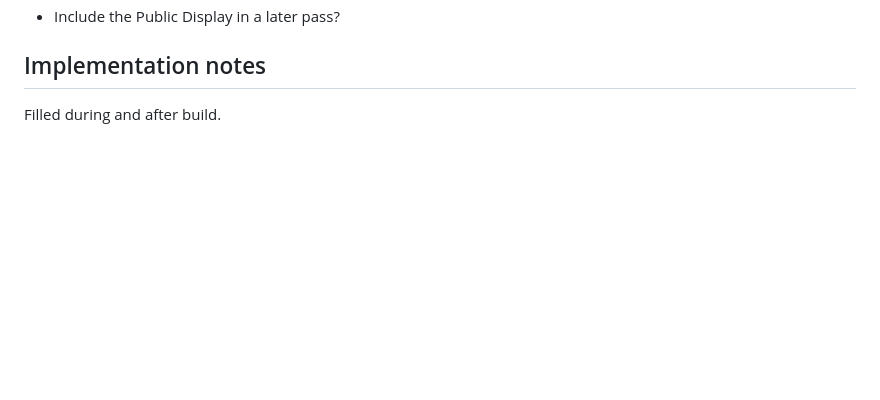
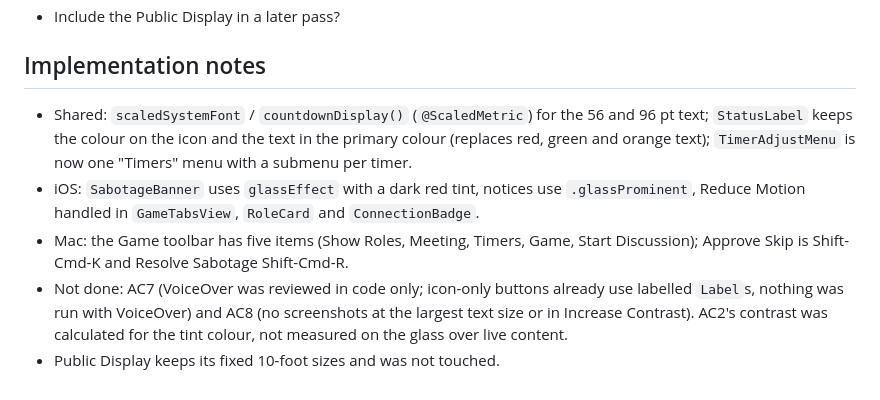
Before and after one commit to Andrew4Coding/academy-murder-mystery, a Markdown page: specs/features/0027-hig-compliance.md, the part around one of its changes. GitHub-like rendering; blank space fills up the shorter version.

Commit message:
docs(specs): [AND] note 0027 progress and open criteria

```diff
--- a/specs/features/0027-hig-compliance.md
+++ b/specs/features/0027-hig-compliance.md
@@ -68,4 +68,8 @@ None.
 
 ## Implementation notes
 
-Filled during and after build.
+- Shared: `scaledSystemFont` / `countdownDisplay()` (`@ScaledMetric`) for the 56 and 96 pt text; `StatusLabel` keeps the colour on the icon and the text in the primary colour (replaces red, green and orange text); `TimerAdjustMenu` is now one "Timers" menu with a submenu per timer.
+- iOS: `SabotageBanner` uses `glassEffect` with a dark red tint, notices use `.glassProminent`, Reduce Motion handled in `GameTabsView`, `RoleCard` and `ConnectionBadge`.
+- Mac: the Game toolbar has five items (Show Roles, Meeting, Timers, Game, Start Discussion); Approve Skip is Shift-Cmd-K and Resolve Sabotage Shift-Cmd-R.
+- Not done: AC7 (VoiceOver was reviewed in code only; icon-only buttons already use labelled `Label`s, nothing was run with VoiceOver) and AC8 (no screenshots at the largest text size or in Increase Contrast). AC2's contrast was calculated for the tint colour, not measured on the glass over live content.
+- Public Display keeps its fixed 10-foot sizes and was not touched.
```
Also changed, not shown: other parts of specs/features/0027-hig-compliance.md (+6 -6 lines).
